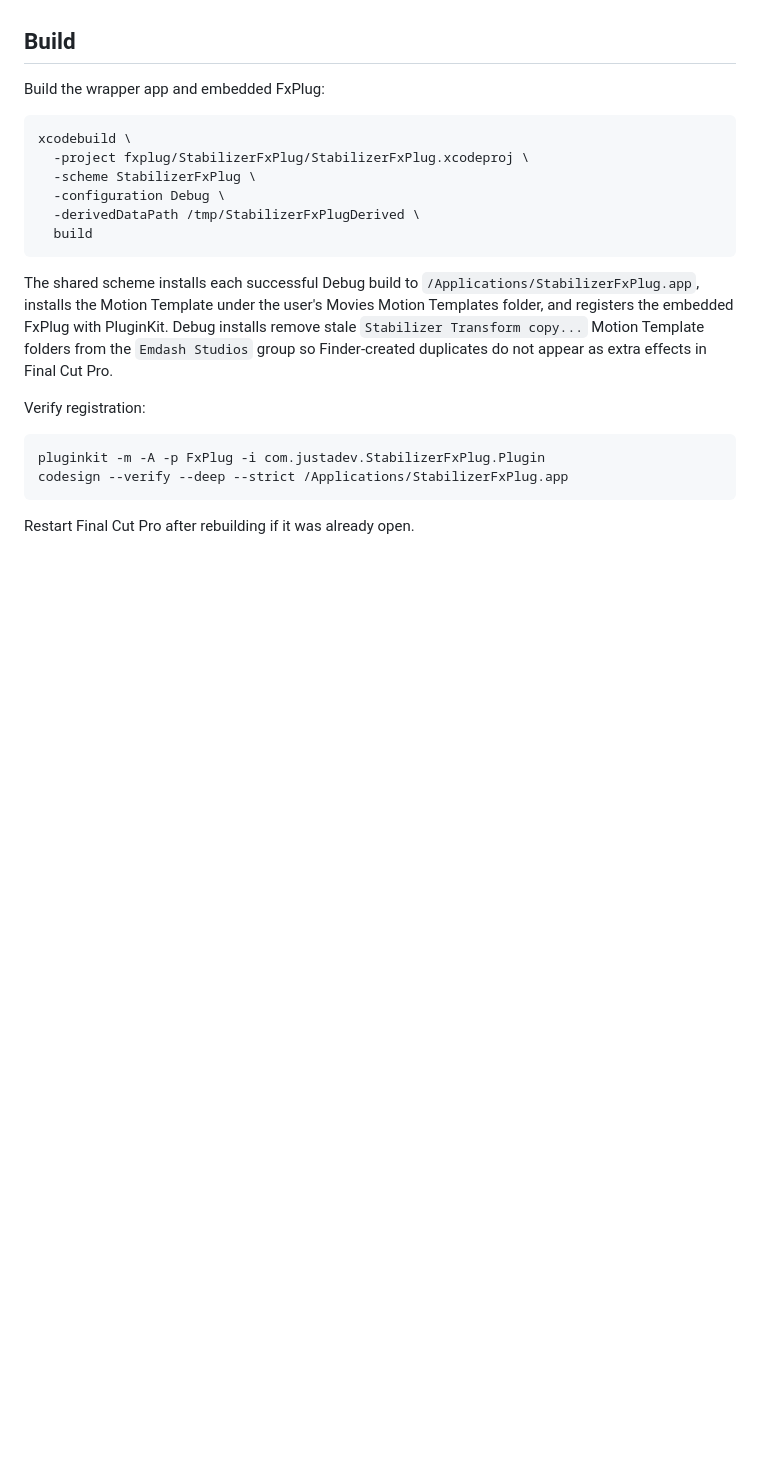
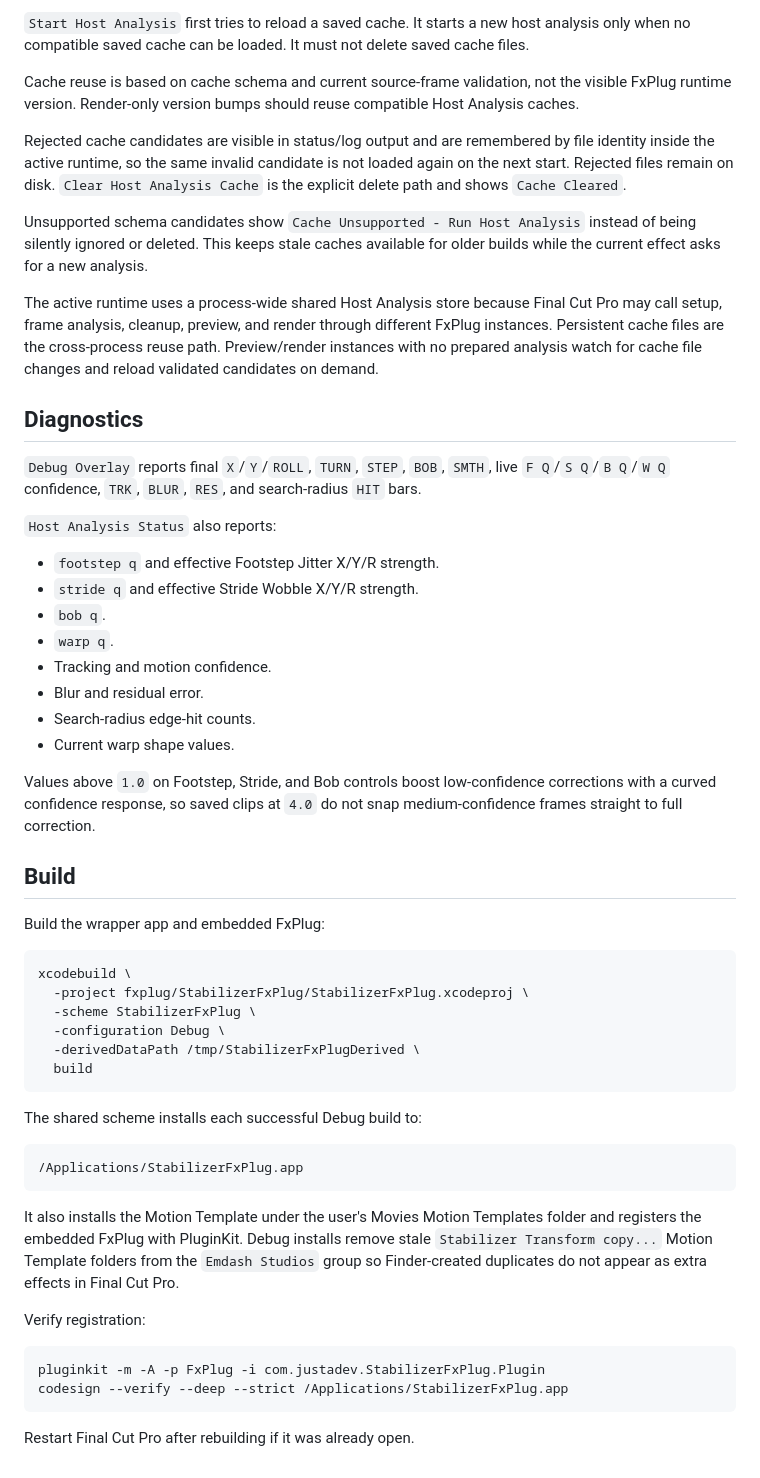
Before and after one commit to Joshyk/EmDash-FCP-Stabilizer, a Markdown page: README.md, the part around one of its changes. Drawn GitHub-style; blank space fills up the shorter version.

````diff
--- a/README.md
+++ b/README.md
@@ -167,3 +137,46 @@ FxPlug version after a newly installed build starts rendering.
+`Start Host Analysis` first tries to reload a saved cache. It starts a new host
+analysis only when no compatible saved cache can be loaded. It must not delete
+saved cache files.
+
+Cache reuse is based on cache schema and current source-frame validation, not
+the visible FxPlug runtime version. Render-only version bumps should reuse
+compatible Host Analysis caches.
+
+Rejected cache candidates are visible in status/log output and are remembered by
+file identity inside the active runtime, so the same invalid candidate is not
+loaded again on the next start. Rejected files remain on disk. `Clear Host
+Analysis Cache` is the explicit delete path and shows `Cache Cleared`.
+
+Unsupported schema candidates show `Cache Unsupported - Run Host Analysis`
+instead of being silently ignored or deleted. This keeps stale caches available
+for older builds while the current effect asks for a new analysis.
+
+The active runtime uses a process-wide shared Host Analysis store because Final
+Cut Pro may call setup, frame analysis, cleanup, preview, and render through
+different FxPlug instances. Persistent cache files are the cross-process reuse
+path. Preview/render instances with no prepared analysis watch for cache file
+changes and reload validated candidates on demand.
+
+## Diagnostics
+
+`Debug Overlay` reports final `X`/`Y`/`ROLL`, `TURN`, `STEP`, `BOB`, `SMTH`,
+live `F Q`/`S Q`/`B Q`/`W Q` confidence, `TRK`, `BLUR`, `RES`, and
+search-radius `HIT` bars.
+
+`Host Analysis Status` also reports:
+
+- `footstep q` and effective Footstep Jitter X/Y/R strength.
+- `stride q` and effective Stride Wobble X/Y/R strength.
+- `bob q`.
+- `warp q`.
+- Tracking and motion confidence.
+- Blur and residual error.
+- Search-radius edge-hit counts.
+- Current warp shape values.
+
+Values above `1.0` on Footstep, Stride, and Bob controls boost low-confidence
+corrections with a curved confidence response, so saved clips at `4.0` do not
+snap medium-confidence frames straight to full correction.
 
 ## Build
 
@@ -178,11 +191,17 @@ xcodebuild \
   build
 ```
 
-The shared scheme installs each successful Debug build to
-`/Applications/StabilizerFxPlug.app`, installs the Motion Template under the user's Movies
-Motion Templates folder, and registers the embedded FxPlug with PluginKit. Debug installs
-remove stale `Stabilizer Transform copy...` Motion Template folders from the `Emdash Studios`
-group so Finder-created duplicates do not appear as extra effects in Final Cut Pro.
+The shared scheme installs each successful Debug build to:
+
+```text
+/Applications/StabilizerFxPlug.app
+```
+
+It also installs the Motion Template under the user's Movies Motion Templates
+folder and registers the embedded FxPlug with PluginKit. Debug installs remove
+stale `Stabilizer Transform copy...` Motion Template folders from the
+`Emdash Studios` group so Finder-created duplicates do not appear as extra
+effects in Final Cut Pro.
 
 Verify registration:
 
````
Also changed, not shown: other parts of README.md (+127 -157 lines).
